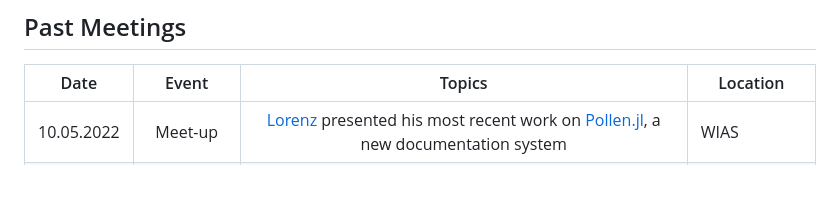
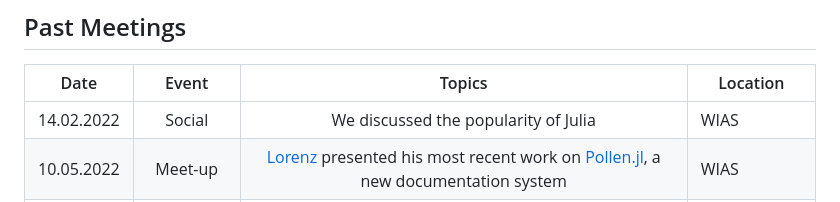
Before and after one commit to julia-users-berlin/julia-users-berlin.github.io, a Markdown page: index.md, the part around the change. Drawn GitHub-style; blank space fills up the shorter version.

```diff
--- a/index.md
+++ b/index.md
@@ -47,6 +47,7 @@ You may also find Julia users at the Data Science Co-Learning meeting of [OpenTe
 
 | Date       |       Event       |                            Topics                            | Location                                                     |
 | ---------- | :---------------: | :----------------------------------------------------------: | ------------------------------------------------------------ |
+| 14.02.2022 | Social | We discussed the popularity of Julia | WIAS |
 |10.05.2022 | Meet-up | [Lorenz](https://github.com/lorenzoh) presented his most recent work on [Pollen.jl](https://github.com/lorenzoh/Pollen.jl), a new documentation system | WIAS |
 | 10.02.2021 | Meet-up |  Mathieu Besancon presented some work on JuMP and differentiable optimization |  Gather.Town |
 | 08.09.2020 | Meet-up | Fons was sick but still gave an online presentation of the recent developments on Pluto.jl | WIAS |
```
